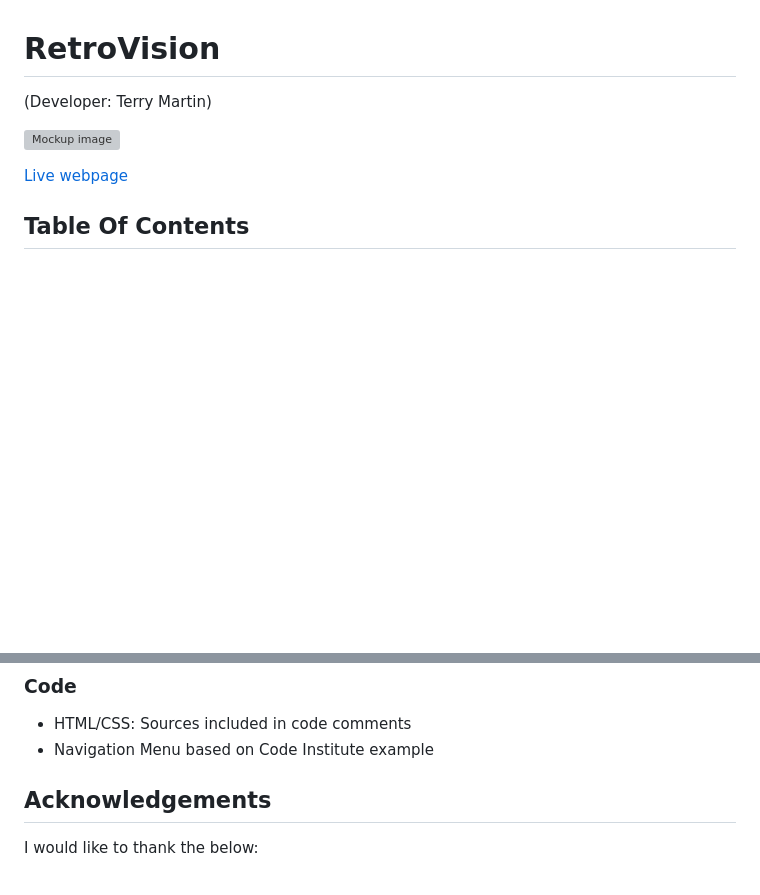
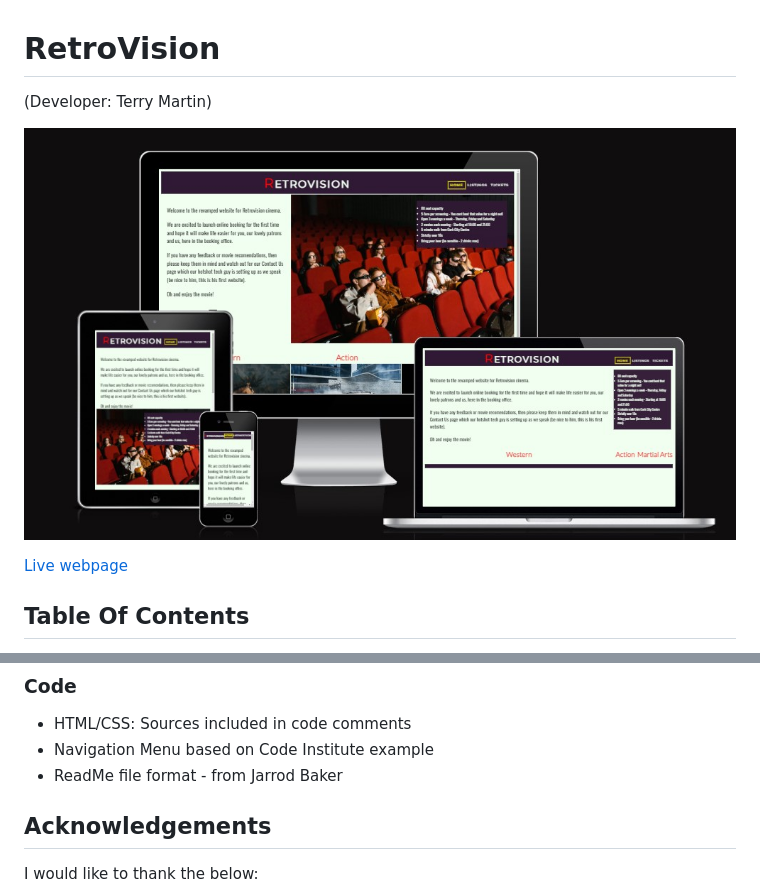
Before and after one commit to Terry-Martin/RetroVision, a Markdown page: README.md, 2 parts joined by grey strips. Drawn GitHub-style; pictures changed too: assets/images/readme/amiresponsive.jpg (added); blank space fills up the shorter version; grey boxes are pictures that could not be loaded.

Commit message:
Finalise ReadMe file. Remove commented out code. Final checks on website

```diff
--- a/README.md
+++ b/README.md
@@ -1,7 +1,7 @@
 # RetroVision
 (Developer: Terry Martin)
 
-![Mockup image](assets/images/readme/published3.jpg)
+![Mockup image](assets/images/readme/amiresponsive.jpg)
 
 [Live webpage](https://terry-martin.github.io/RetroVision/index.html)
 
@@ -269,6 +269,7 @@ The website was deployed through the use of GitHub.
 
 - HTML/CSS: Sources included in code comments
 - Navigation Menu based on Code Institute example
+- ReadMe file format - from Jarrod Baker
 
 ## Acknowledgements
 
```
Also changed, not shown: 4 other files.
